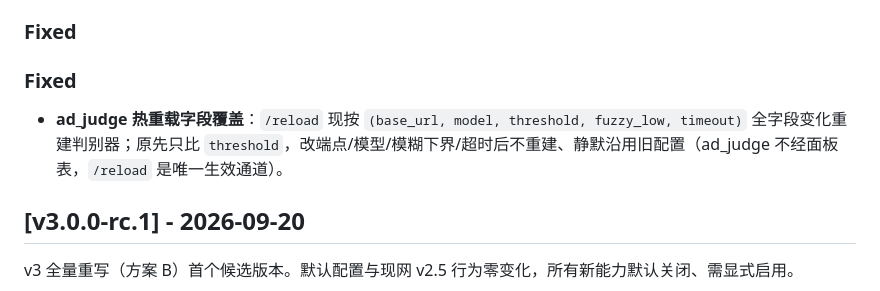
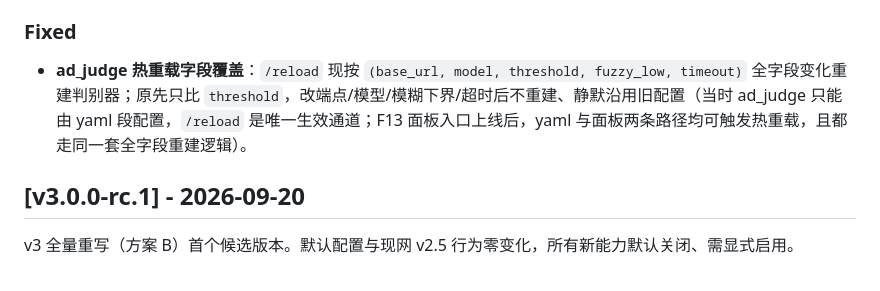
Before and after one commit to callacat/TG-Forwarder, a Markdown page: CHANGELOG.md, the part around the change. Drawn GitHub-style.

Commit message:
docs(changelog): 修复 Unreleased 段重复标题与过时表述
Codex 审查（实现卡 t_98d06438 → 修复卡 t_5f12aedf）nit 两项：
- [Unreleased] 下连续出现两个 ### Fixed 标题 → 删除重复标题
- ad_judge 热重载条目仍称「ad_judge 不经面板表，/reload 是唯一生效通道」，
  与 F13 面板入口上线后的事实矛盾 → 改为描述修复当时的历史限制，并说明
  现已支持 yaml 与面板两条热重载路径（同走全字段重建逻辑）

Task: t_5f12aedf
Skill: conventional-commits
Verify: pytest 367 passed（本机 .venv，2026-09-22）；git diff --check 通过

Co-Authored-By: Claude Code <noreply@anthropic.com>

```diff
--- a/CHANGELOG.md
+++ b/CHANGELOG.md
@@ -12,9 +12,7 @@
 
 ### Fixed
 
-### Fixed
-
-- **ad_judge 热重载字段覆盖**：`/reload` 现按 `(base_url, model, threshold, fuzzy_low, timeout)` 全字段变化重建判别器；原先只比 `threshold`，改端点/模型/模糊下界/超时后不重建、静默沿用旧配置（ad_judge 不经面板表，`/reload` 是唯一生效通道）。
+- **ad_judge 热重载字段覆盖**：`/reload` 现按 `(base_url, model, threshold, fuzzy_low, timeout)` 全字段变化重建判别器；原先只比 `threshold`，改端点/模型/模糊下界/超时后不重建、静默沿用旧配置（当时 ad_judge 只能由 yaml 段配置，`/reload` 是唯一生效通道；F13 面板入口上线后，yaml 与面板两条路径均可触发热重载，且都走同一套全字段重建逻辑）。
 
 ## [v3.0.0-rc.1] - 2026-09-20
 
```
